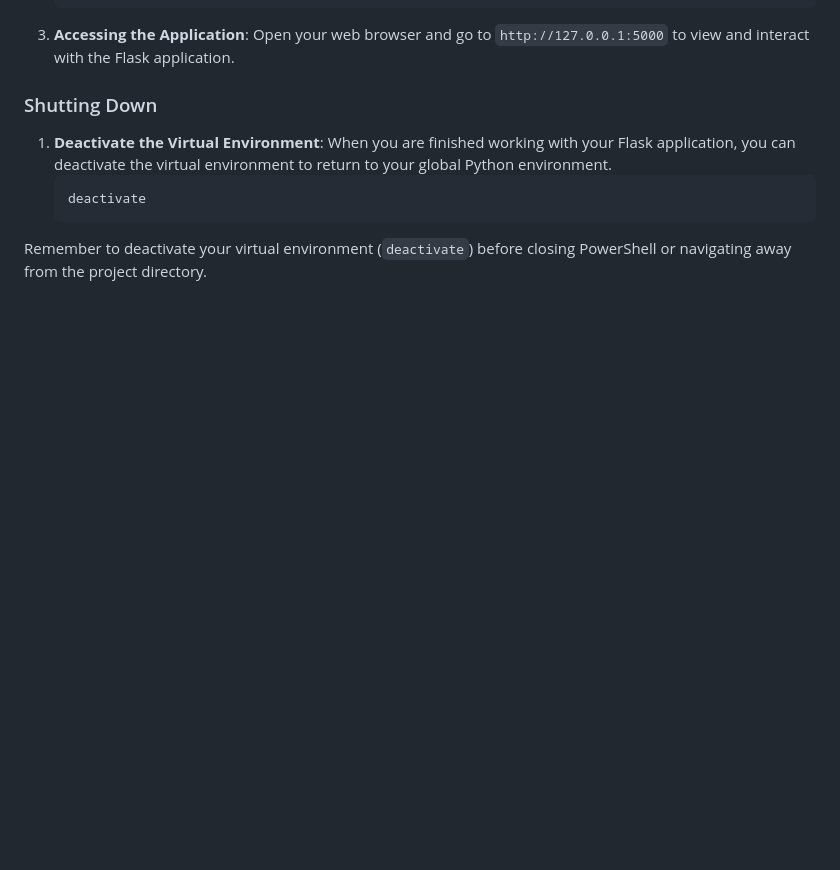
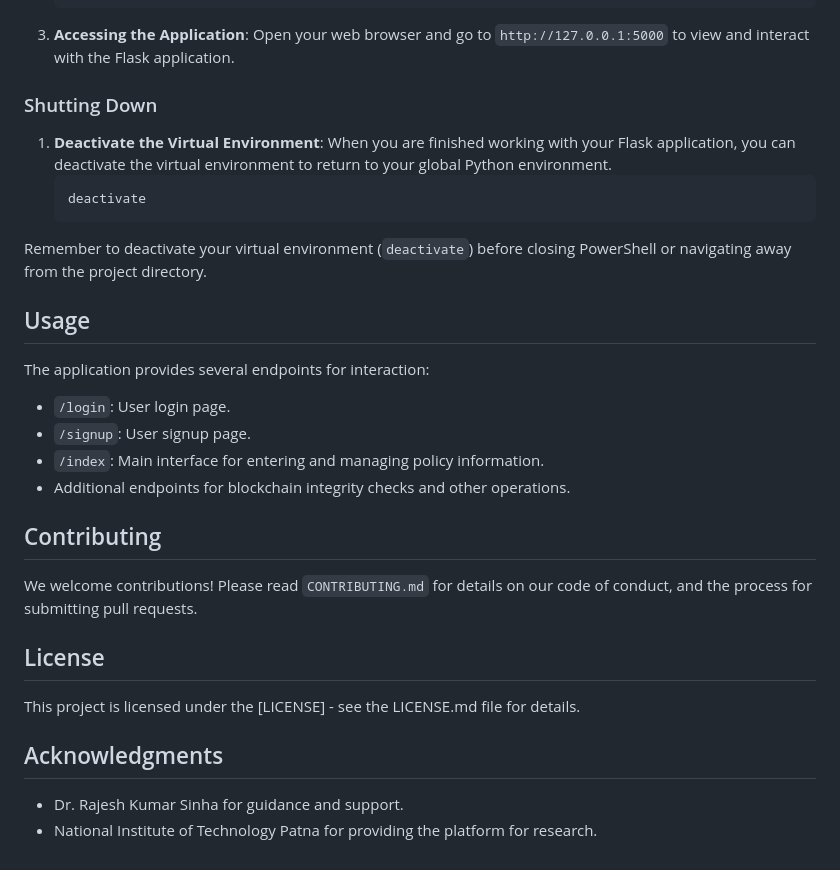
Before and after one commit to ascender1729/HealthFraudMLChain, a Markdown page: README.md, the part around the change printed below. GitHub-like rendering; blank space fills up the shorter version.

````diff
--- a/README.md
+++ b/README.md
@@ -138,3 +162,21 @@
    ```
 
 Remember to deactivate your virtual environment (`deactivate`) before closing PowerShell or navigating away from the project directory.
+
+
+## Usage
+The application provides several endpoints for interaction:
+- `/login`: User login page.
+- `/signup`: User signup page.
+- `/index`: Main interface for entering and managing policy information.
+- Additional endpoints for blockchain integrity checks and other operations.
+
+## Contributing
+We welcome contributions! Please read `CONTRIBUTING.md` for details on our code of conduct, and the process for submitting pull requests.
+
+## License
+This project is licensed under the [LICENSE] - see the LICENSE.md file for details.
+
+## Acknowledgments
+- Dr. Rajesh Kumar Sinha for guidance and support.
+- National Institute of Technology Patna for providing the platform for research.
````
Also changed, not shown: other parts of README.md (+24 -0 lines).
